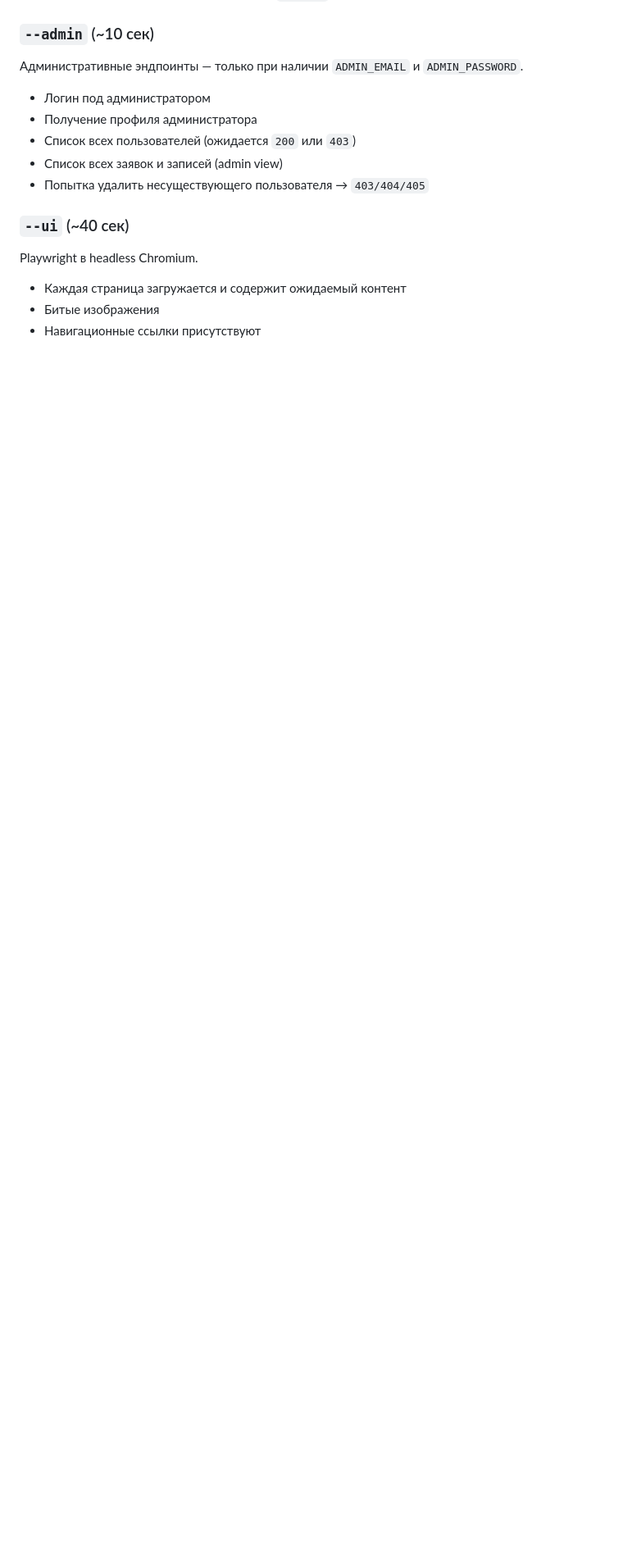
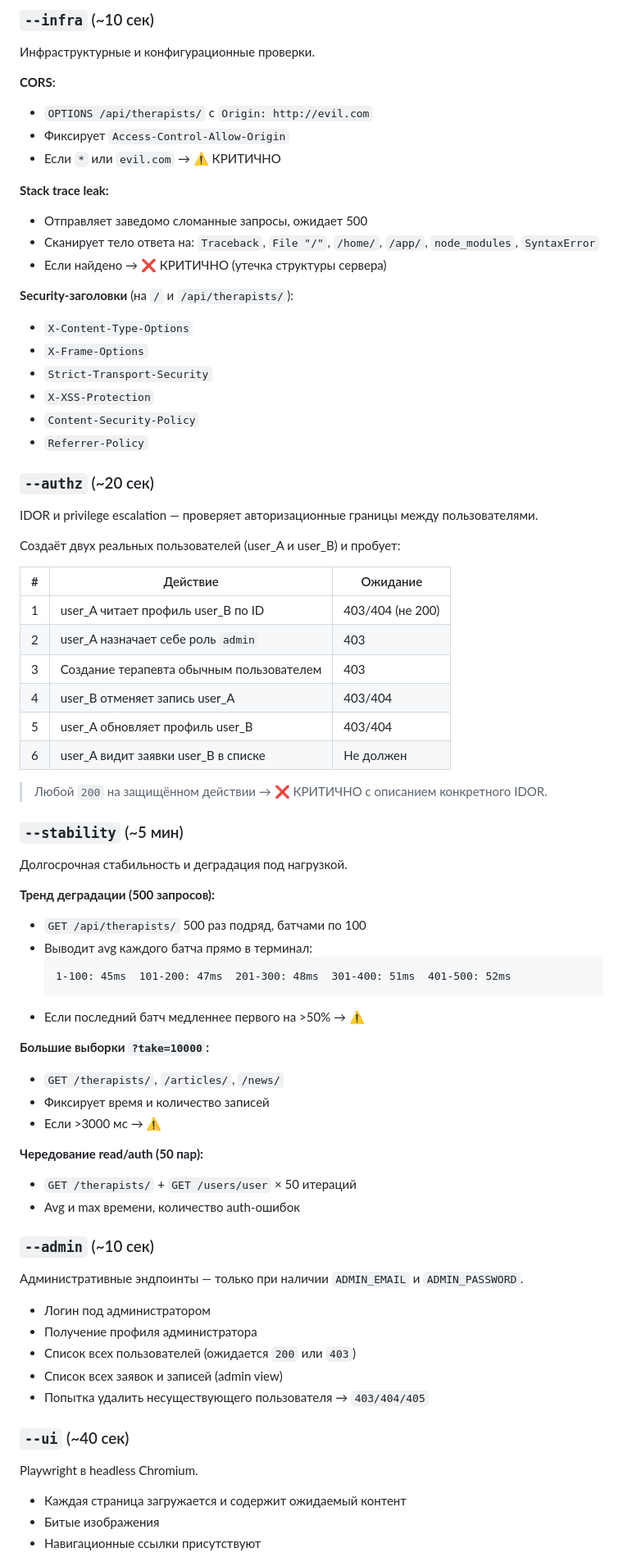
Before and after one commit to Iksolot21/psychohelp-test-suite, a Markdown page: README.md, the part around one of its changes. Shown at 82% size. Drawn GitHub-style; blank space fills up the shorter version.

Commit message:
docs: update README — document all 14 modes including infra, authz, stability, scenarios, edge supplements
Co-Authored-By: Claude Sonnet 4.6 <noreply@anthropic.com>

````diff
--- a/README.md
+++ b/README.md
@@ -161,3 +220,60 @@ BASE_URL=https://staging.example.com node test-suite.js --smoke
+### `--infra` (~10 сек)
+Инфраструктурные и конфигурационные проверки.
+
+**CORS:**
+- `OPTIONS /api/therapists/` с `Origin: http://evil.com`
+- Фиксирует `Access-Control-Allow-Origin`
+- Если `*` или `evil.com` → ⚠️ КРИТИЧНО
+
+**Stack trace leak:**
+- Отправляет заведомо сломанные запросы, ожидает 500
+- Сканирует тело ответа на: `Traceback`, `File "/"`, `/home/`, `/app/`, `node_modules`, `SyntaxError`
+- Если найдено → ❌ КРИТИЧНО (утечка структуры сервера)
+
+**Security-заголовки** (на `/` и `/api/therapists/`):
+- `X-Content-Type-Options`
+- `X-Frame-Options`
+- `Strict-Transport-Security`
+- `X-XSS-Protection`
+- `Content-Security-Policy`
+- `Referrer-Policy`
+
+### `--authz` (~20 сек)
+IDOR и privilege escalation — проверяет авторизационные границы между пользователями.
+
+Создаёт двух реальных пользователей (user_A и user_B) и пробует:
+
+| # | Действие | Ожидание |
+|---|---|---|
+| 1 | user_A читает профиль user_B по ID | 403/404 (не 200) |
+| 2 | user_A назначает себе роль `admin` | 403 |
+| 3 | Создание терапевта обычным пользователем | 403 |
+| 4 | user_B отменяет запись user_A | 403/404 |
+| 5 | user_A обновляет профиль user_B | 403/404 |
+| 6 | user_A видит заявки user_B в списке | Не должен |
+
+> Любой `200` на защищённом действии → ❌ КРИТИЧНО с описанием конкретного IDOR.
+
+### `--stability` (~5 мин)
+Долгосрочная стабильность и деградация под нагрузкой.
+
+**Тренд деградации (500 запросов):**
+- `GET /api/therapists/` 500 раз подряд, батчами по 100
+- Выводит avg каждого батча прямо в терминал:
+  ```
+  1-100: 45ms  101-200: 47ms  201-300: 48ms  301-400: 51ms  401-500: 52ms
+  ```
+- Если последний батч медленнее первого на >50% → ⚠️
+
+**Большие выборки `?take=10000`:**
+- `GET /therapists/`, `/articles/`, `/news/`
+- Фиксирует время и количество записей
+- Если >3000 мс → ⚠️
+
+**Чередование read/auth (50 пар):**
+- `GET /therapists/` + `GET /users/user` × 50 итераций
+- Avg и max времени, количество auth-ошибок
+
 ### `--admin` (~10 сек)
 Административные эндпоинты — только при наличии `ADMIN_EMAIL` и `ADMIN_PASSWORD`.
 
````
Also changed, not shown: other parts of README.md (+70 -37 lines).
